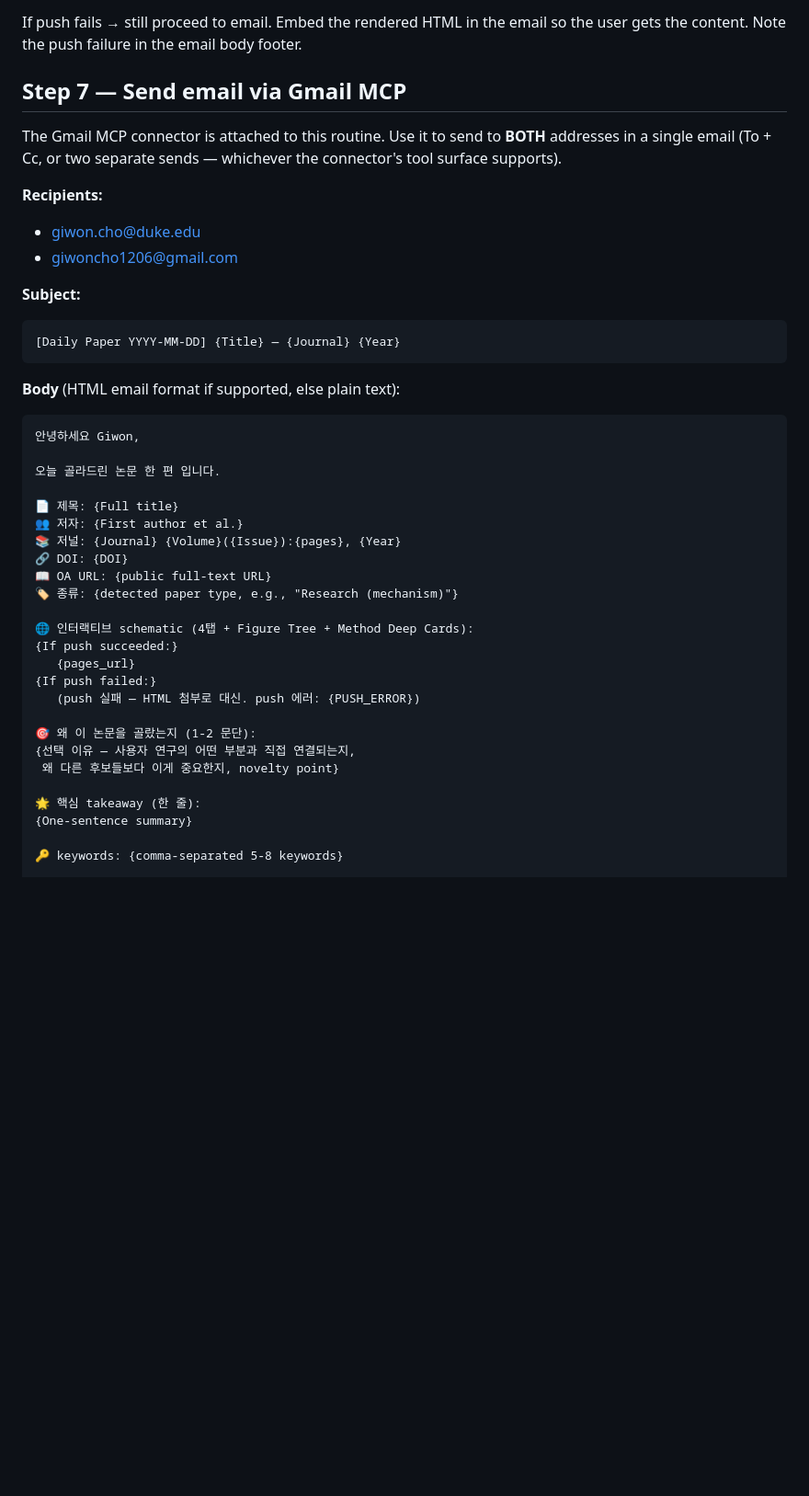
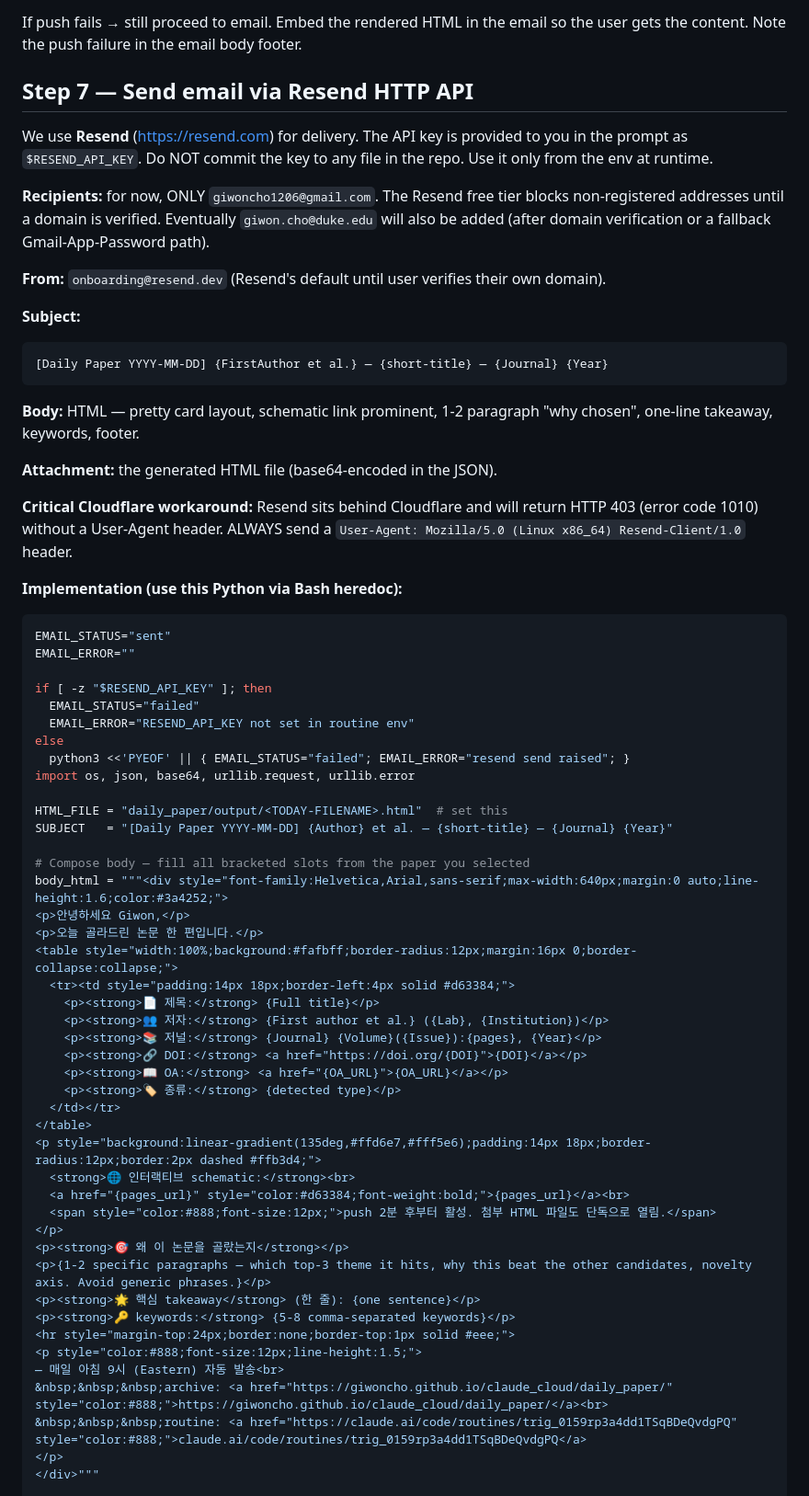
Before and after one commit to giwoncho/claude_cloud, a Markdown page: daily_paper/agent_instructions.md, the part around one of its changes. Shown at 92% size. GitHub-like rendering; blank space fills up the shorter version.

Commit message:
agent_instructions: replace Gmail MCP with Resend HTTP API (User-Agent fix for CF 1010)

````diff
--- a/daily_paper/agent_instructions.md
+++ b/daily_paper/agent_instructions.md
@@ -144,47 +144,79 @@ If push fails → still proceed to email. Embed the rendered HTML in
 the email so the user gets the content. Note the push failure in
 the email body footer.
 
-## Step 7 — Send email via Gmail MCP
+## Step 7 — Send email via Resend HTTP API
 
-The Gmail MCP connector is attached to this routine. Use it to send
-to **BOTH** addresses in a single email (To + Cc, or two separate
-sends — whichever the connector's tool surface supports).
+We use **Resend** (https://resend.com) for delivery. The API key is
+provided to you in the prompt as `$RESEND_API_KEY`. Do NOT commit the
+key to any file in the repo. Use it only from the env at runtime.
 
-**Recipients:**
-- giwon.cho@duke.edu
-- giwoncho1206@gmail.com
+**Recipients:** for now, ONLY `giwoncho1206@gmail.com`. The Resend free
+tier blocks non-registered addresses until a domain is verified.
+Eventually `giwon.cho@duke.edu` will also be added (after domain
+verification or a fallback Gmail-App-Password path).
+
+**From:** `onboarding@resend.dev` (Resend's default until user verifies
+their own domain).
 
 **Subject:**
 ```
-[Daily Paper YYYY-MM-DD] {Title} — {Journal} {Year}
+[Daily Paper YYYY-MM-DD] {FirstAuthor et al.} — {short-title} — {Journal} {Year}
 ```
 
-**Body** (HTML email format if supported, else plain text):
+**Body:** HTML — pretty card layout, schematic link prominent, 1-2 paragraph
+"why chosen", one-line takeaway, keywords, footer.
 
-```
-안녕하세요 Giwon,
+**Attachment:** the generated HTML file (base64-encoded in the JSON).
 
-오늘 골라드린 논문 한 편 입니다.
+**Critical Cloudflare workaround:** Resend sits behind Cloudflare and
+will return HTTP 403 (error code 1010) without a User-Agent header.
+ALWAYS send a `User-Agent: Mozilla/5.0 (Linux x86_64) Resend-Client/1.0`
+header.
 
-📄 제목: {Full title}
-👥 저자: {First author et al.}
-📚 저널: {Journal} {Volume}({Issue}):{pages}, {Year}
-🔗 DOI: {DOI}
-📖 OA URL: {public full-text URL}
-🏷️ 종류: {detected paper type, e.g., "Research (mechanism)"}
+**Implementation (use this Python via Bash heredoc):**
 
-🌐 인터랙티브 schematic (4탭 + Figure Tree + Method Deep Cards):
-{If push succeeded:}
-   {pages_url}
-{If push failed:}
-   (push 실패 — HTML 첨부로 대신. push 에러: {PUSH_ERROR})
+```bash
+EMAIL_STATUS="sent"
+EMAIL_ERROR=""
 
-🎯 왜 이 논문을 골랐는지 (1-2 문단):
-{선택 이유 — 사용자 연구의 어떤 부분과 직접 연결되는지,
- 왜 다른 후보들보다 이게 중요한지, novelty point}
+if [ -z "$RESEND_API_KEY" ]; then
+  EMAIL_STATUS="failed"
+  EMAIL_ERROR="RESEND_API_KEY not set in routine env"
+else
+  python3 <<'PYEOF' || { EMAIL_STATUS="failed"; EMAIL_ERROR="resend send raised"; }
+import os, json, base64, urllib.request, urllib.error
 
-🌟 핵심 takeaway (한 줄):
-{One-sentence summary}
+HTML_FILE = "daily_paper/output/<TODAY-FILENAME>.html"  # set this
+SUBJECT   = "[Daily Paper YYYY-MM-DD] {Author} et al. — {short-title} — {Journal} {Year}"
 
-🔑 keywords: {comma-separated 5-8 keywords}
+# Compose body — fill all bracketed slots from the paper you selected
+body_html = """<div style="font-family:Helvetica,Arial,sans-serif;max-width:640px;margin:0 auto;line-height:1.6;color:#3a4252;">
+<p>안녕하세요 Giwon,</p>
+<p>오늘 골라드린 논문 한 편입니다.</p>
+<table style="width:100%;background:#fafbff;border-radius:12px;margin:16px 0;border-collapse:collapse;">
+  <tr><td style="padding:14px 18px;border-left:4px solid #d63384;">
+    <p><strong>📄 제목:</strong> {Full title}</p>
+    <p><strong>👥 저자:</strong> {First author et al.} ({Lab}, {Institution})</p>
+    <p><strong>📚 저널:</strong> {Journal} {Volume}({Issue}):{pages}, {Year}</p>
+    <p><strong>🔗 DOI:</strong> <a href="https://doi.org/{DOI}">{DOI}</a></p>
+    <p><strong>📖 OA:</strong> <a href="{OA_URL}">{OA_URL}</a></p>
+    <p><strong>🏷️ 종류:</strong> {detected type}</p>
+  </td></tr>
+</table>
+<p style="background:linear-gradient(135deg,#ffd6e7,#fff5e6);padding:14px 18px;border-radius:12px;border:2px dashed #ffb3d4;">
+  <strong>🌐 인터랙티브 schematic:</strong><br>
+  <a href="{pages_url}" style="color:#d63384;font-weight:bold;">{pages_url}</a><br>
+  <span style="color:#888;font-size:12px;">push 2분 후부터 활성. 첨부 HTML 파일도 단독으로 열림.</span>
+</p>
+<p><strong>🎯 왜 이 논문을 골랐는지</strong></p>
+<p>{1-2 specific paragraphs — which top-3 theme it hits, why this beat the other candidates, novelty axis. Avoid generic phrases.}</p>
+<p><strong>🌟 핵심 takeaway</strong> (한 줄): {one sentence}</p>
+<p><strong>🔑 keywords:</strong> {5-8 comma-separated keywords}</p>
+<hr style="margin-top:24px;border:none;border-top:1px solid #eee;">
+<p style="color:#888;font-size:12px;line-height:1.5;">
+— 매일 아침 9시 (Eastern) 자동 발송<br>
+&nbsp;&nbsp;&nbsp;archive: <a href="https://giwoncho.github.io/claude_cloud/daily_paper/" style="color:#888;">https://giwoncho.github.io/claude_cloud/daily_paper/</a><br>
+&nbsp;&nbsp;&nbsp;routine: <a href="https://claude.ai/code/routines/trig_0159rp3a4dd1TSqBDeQvdgPQ" style="color:#888;">claude.ai/code/routines/trig_0159rp3a4dd1TSqBDeQvdgPQ</a>
+</p>
+</div>"""
 
````
Also changed, not shown: other parts of daily_paper/agent_instructions.md (+32 -10 lines).
